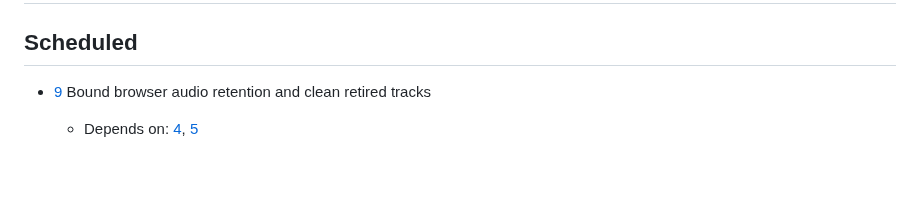
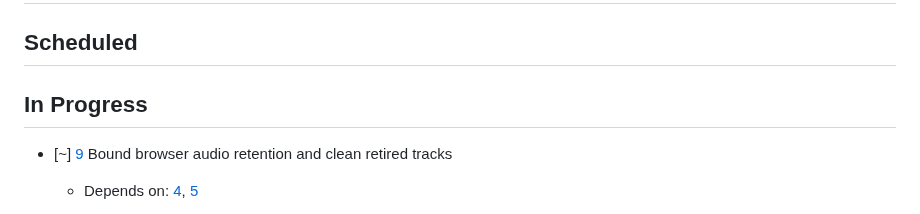
Before and after one commit to akaihola/dallape, a Markdown page: TASKS.md, the part around one of its changes. Rendered like a GitHub page; blank space fills up the shorter version.

Commit message:
docs(tasks): start HAI-9

```diff
--- a/TASKS.md
+++ b/TASKS.md
@@ -21,6 +21,8 @@ Rules for TASKS.md usage are at the bottom of the file.
 
 ## Scheduled
 
-- [9] Bound browser audio retention and clean retired tracks
+## In Progress
+
+- [~] [9] Bound browser audio retention and clean retired tracks
     - Depends on: [4], [5]
 
```
Also changed, not shown: other parts of TASKS.md (+1 -3 lines).
